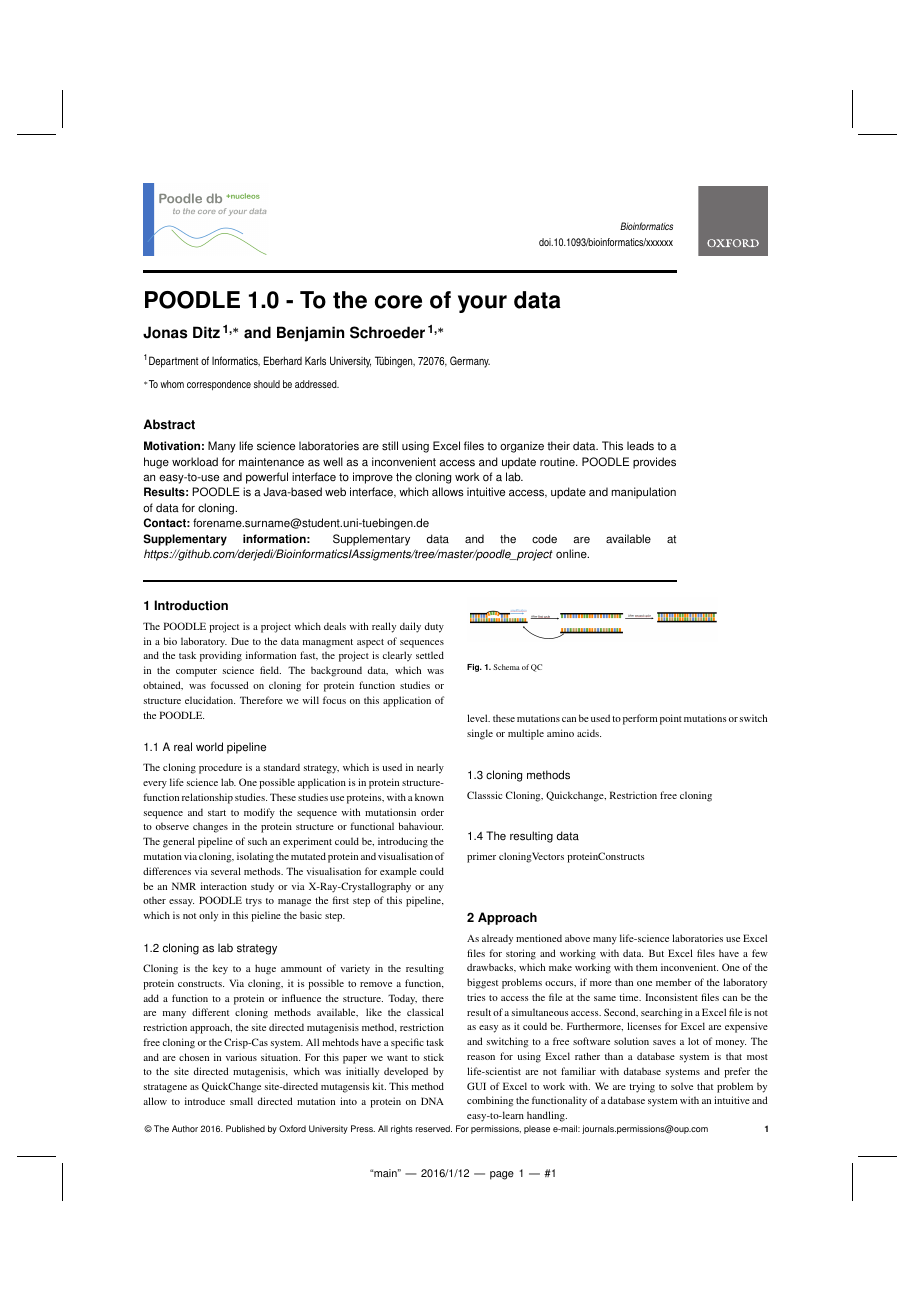
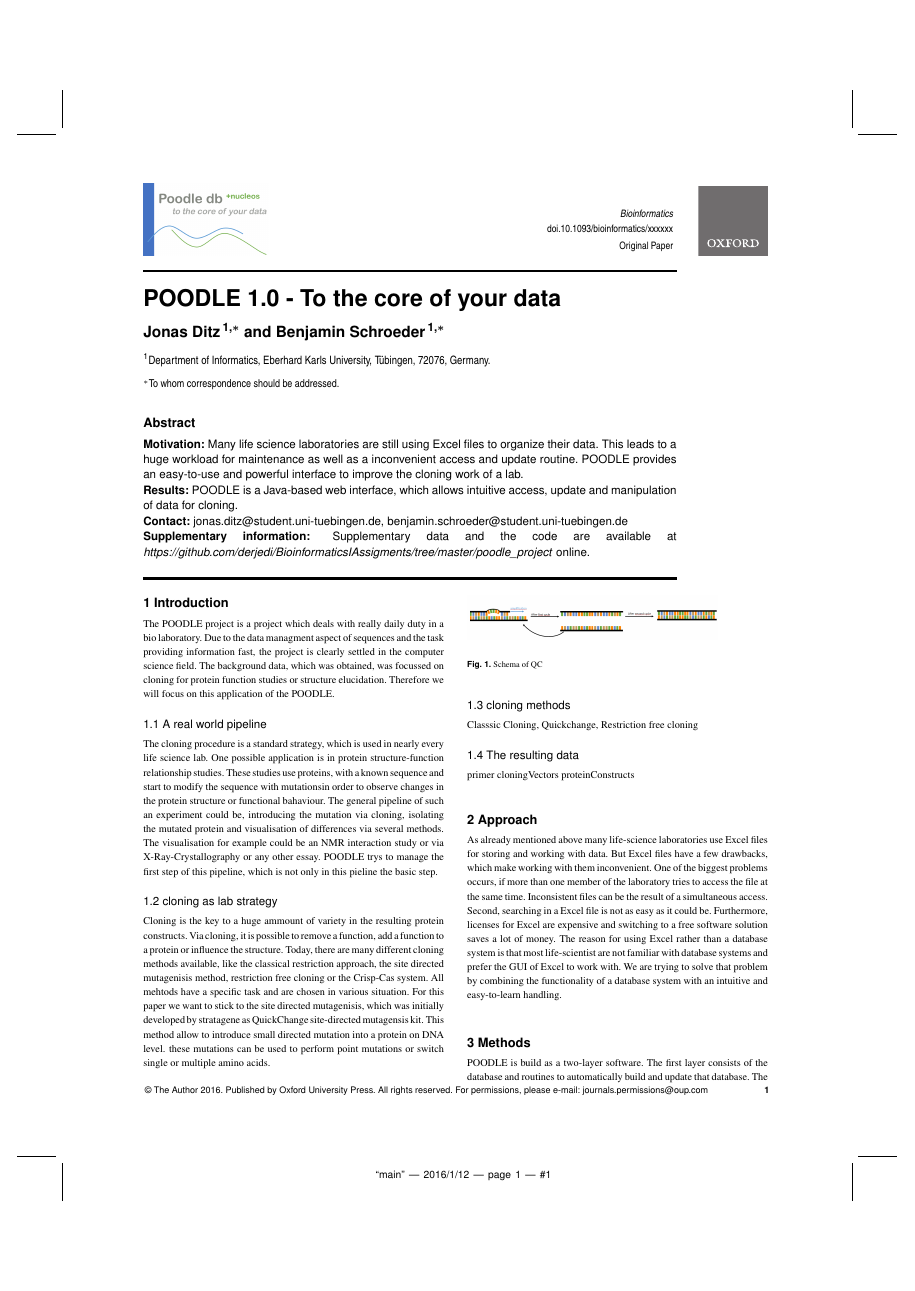
Before and after one commit to RiesBen/BioinformaticsI-Assigments, a LaTeX paper (poodle_project/paper/main.tex, which reads poodle_project/paper/bioinfo.cls): page 1 of 3. The pictures show the PDF file poodle_project/paper/main.pdf that the author committed with the source.

Commit message:
paper update

```diff
--- a/poodle_project/paper/bioinfo.cls
+++ b/poodle_project/paper/bioinfo.cls
@@ -56,7 +56,7 @@
 \reversemarginpar
 
 \renewcommand\normalsize{%
-   \@setfontsize\normalsize{8.5}{11.5}%
+   \@setfontsize\normalsize{8}{11}%
    \abovedisplayskip 11\p@ \@plus2\p@ \@minus5\p@
    \abovedisplayshortskip \z@ \@plus3\p@
    \belowdisplayshortskip 6\p@ \@plus3\p@ \@minus3\p@
--- a/poodle_project/paper/main.tex
+++ b/poodle_project/paper/main.tex
@@ -2,7 +2,7 @@
 \copyrightyear{2016} \pubyear{2016}
 
 \access{}%Advance Access Publication Date: Day Month Year}
-\appnotes{}%Manuscript Category}
+\appnotes{Original Paper}%Manuscript Category}
 
 \begin{document}
 \firstpage{1}
@@ -25,7 +25,7 @@
 	POODLE provides an easy-to-use and powerful interface to improve the cloning work of a lab.\\
 \textbf{Results:} POODLE is a Java-based web interface, which allows intuitive access, update and
 manipulation of data for cloning.\\
-\textbf{Contact:} \href{}{forename.surname@student.uni-tuebingen.de}\\
+\textbf{Contact:} \href{}{jonas.ditz@student.uni-tuebingen.de, benjamin.schroeder@student.uni-tuebingen.de}\\
 \textbf{Supplementary information:} Supplementary data and the code are available at \textit{https://github.com/derjedi/BioinformaticsI\-Assigments/tree/master/poodle\_project}
 online.}
 
@@ -41,7 +41,7 @@ The cloning procedure is a standard strategy, which is used in nearly every life
 \subsection{cloning as lab strategy}
 Cloning is the key to a huge ammount of variety in the resulting protein constructs. Via cloning, it is possible to remove a function, add a function to a protein or influence the structure. Today, there are many different cloning methods available, like the classical restriction approach, the site directed mutagenisis method, restriction free cloning or the Crisp-Cas system. All mehtods have a specific task and are chosen in various situation. For this paper we want to stick to the site directed mutagenisis, which was initially developed by stratagene as QuickChange site-directed mutagensis kit. This method allow to introduce small directed mutation into a protein on DNA level. these mutations can be used to perform point mutations or switch single or multiple amino acids.
 
-\begin{figure}
+\begin{figure}[!tpb]
 	\includegraphics[width=0.4\textwidth]{"../Documents/img/QC-cloning.png}
 	\caption{Schema of QC}
 	\label{QC-pic}
```
Also changed, not shown: poodle_project/paper/main.pdf, 2 other files.
